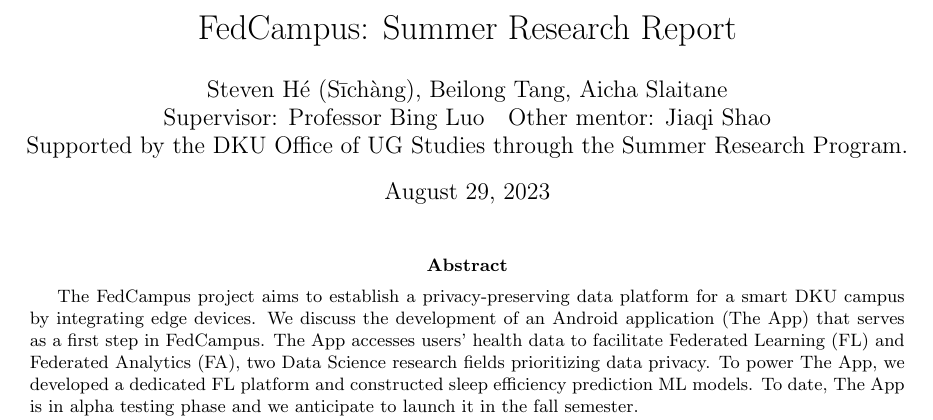
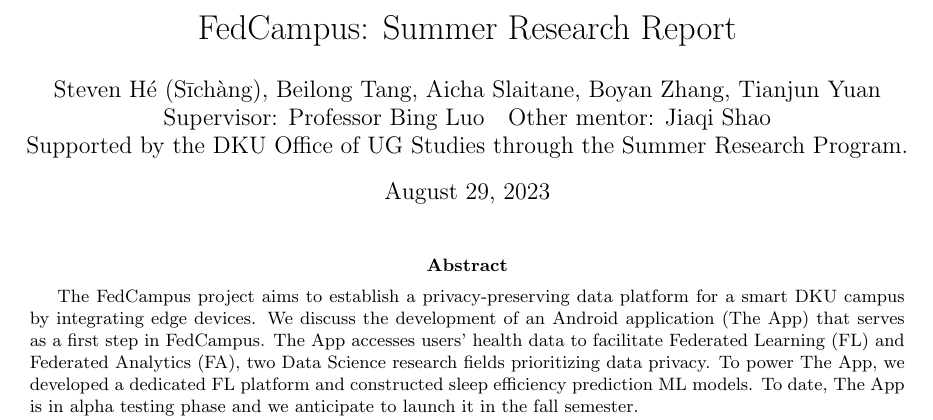
Before and after one commit to SichangHe/fedcampus_pres, a LaTeX paper (srs/fedcampus_research_report_and_abstract.tex): part of page 1 of 3, cut so that both start at the same text. Compiled offline with pdfLaTeX.

Commit message:
SRS report names

```diff
--- a/srs/fedcampus_research_report_and_abstract.tex
+++ b/srs/fedcampus_research_report_and_abstract.tex
@@ -7,7 +7,8 @@
 \usetikzlibrary{shapes, arrows, positioning}
 \title{FedCampus: Summer Research Report}
 \author{
-    Steven Hé (Sīchàng), Beilong Tang, Aicha Slaitane\\
+    Steven Hé (Sīchàng), Beilong Tang, Aicha Slaitane, Boyan Zhang,
+    Tianjun Yuan\\
     Supervisor: Professor Bing Luo\quad
     Other mentor: Jiaqi Shao\\
     Supported by the DKU Office of UG Studies through the Summer Research
```
